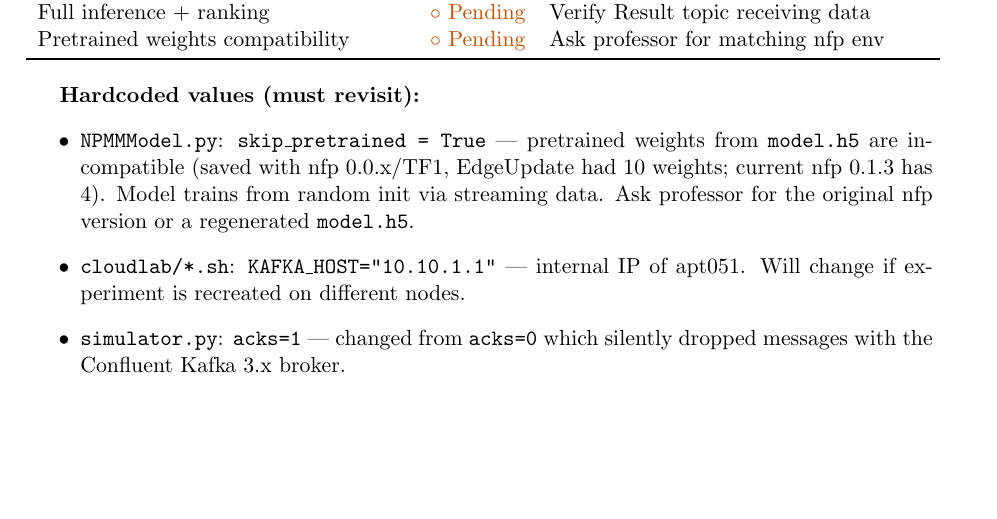
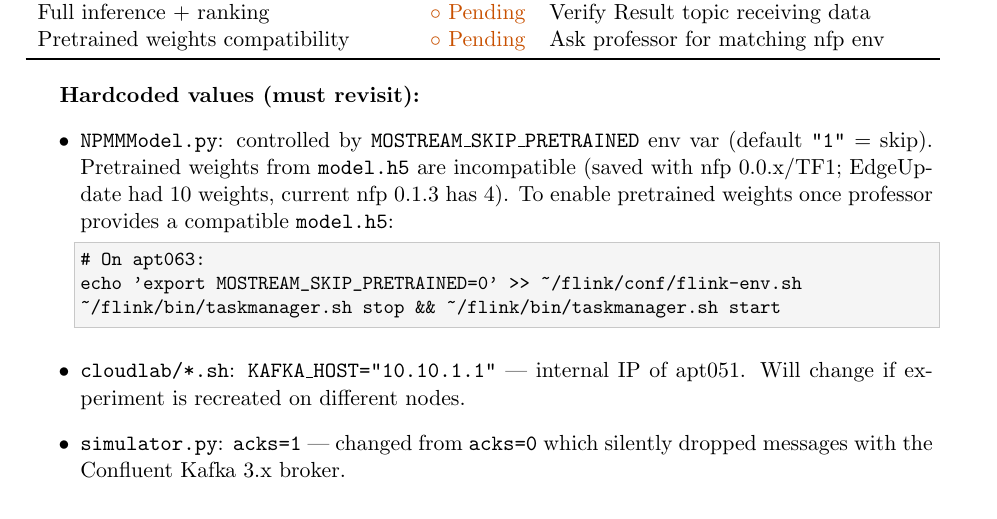
Before and after one commit to PiscesLab/MoStream, a LaTeX document (deployment_notes.tex): part of page 5 of 5, cut so that both start at the same text, the shorter picture padded with empty space. Compiled offline with pdfLaTeX.

Commit message:
fix: restore MOSTREAM_SKIP_PRETRAINED toggle, default 1

```diff
--- a/deployment_notes.tex
+++ b/deployment_notes.tex
@@ -241,10 +241,15 @@ Not yet configured. No steps needed for current single-node PyFlink setup.
 \bigskip
 \textbf{Hardcoded values (must revisit):}
 \begin{itemize}
-  \item \texttt{NPMMModel.py}: \texttt{skip\_pretrained = True} --- pretrained weights from
-        \texttt{model.h5} are incompatible (saved with nfp~0.0.x/TF1, EdgeUpdate had 10 weights;
-        current nfp~0.1.3 has 4). Model trains from random init via streaming data.
-        Ask professor for the original nfp version or a regenerated \texttt{model.h5}.
+  \item \texttt{NPMMModel.py}: controlled by \texttt{MOSTREAM\_SKIP\_PRETRAINED} env var
+        (default \texttt{"1"} = skip). Pretrained weights from \texttt{model.h5} are incompatible
+        (saved with nfp~0.0.x/TF1; EdgeUpdate had 10 weights, current nfp~0.1.3 has 4).
+        To enable pretrained weights once professor provides a compatible \texttt{model.h5}:
+        \begin{lstlisting}
+# On apt063:
+echo 'export MOSTREAM_SKIP_PRETRAINED=0' >> ~/flink/conf/flink-env.sh
+~/flink/bin/taskmanager.sh stop && ~/flink/bin/taskmanager.sh start
+        \end{lstlisting}
   \item \texttt{cloudlab/*.sh}: \texttt{KAFKA\_HOST="10.10.1.1"} --- internal IP of apt051.
         Will change if experiment is recreated on different nodes.
   \item \texttt{simulator.py}: \texttt{acks=1} --- changed from \texttt{acks=0} which silently
```
Also changed, not shown: 1 other file.
